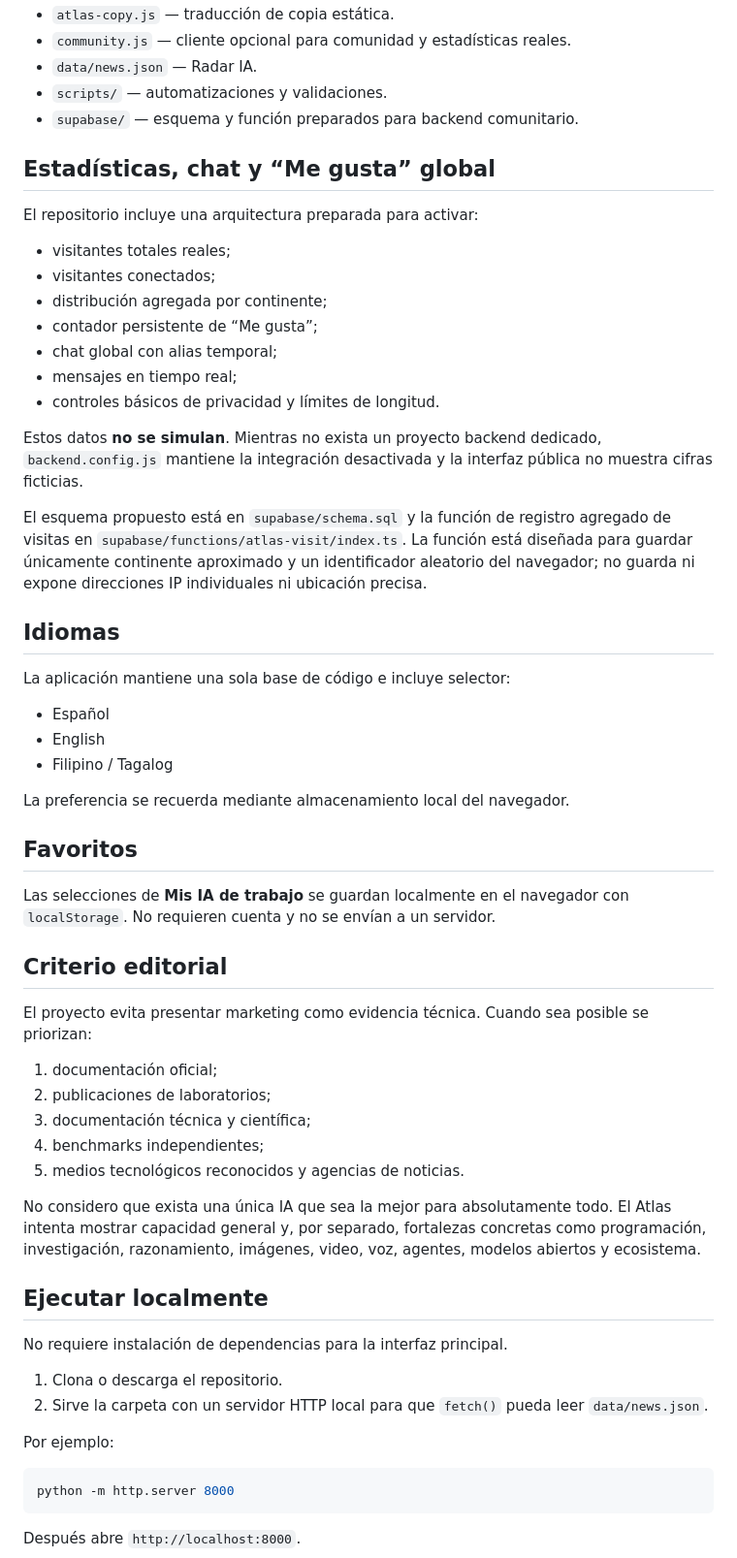
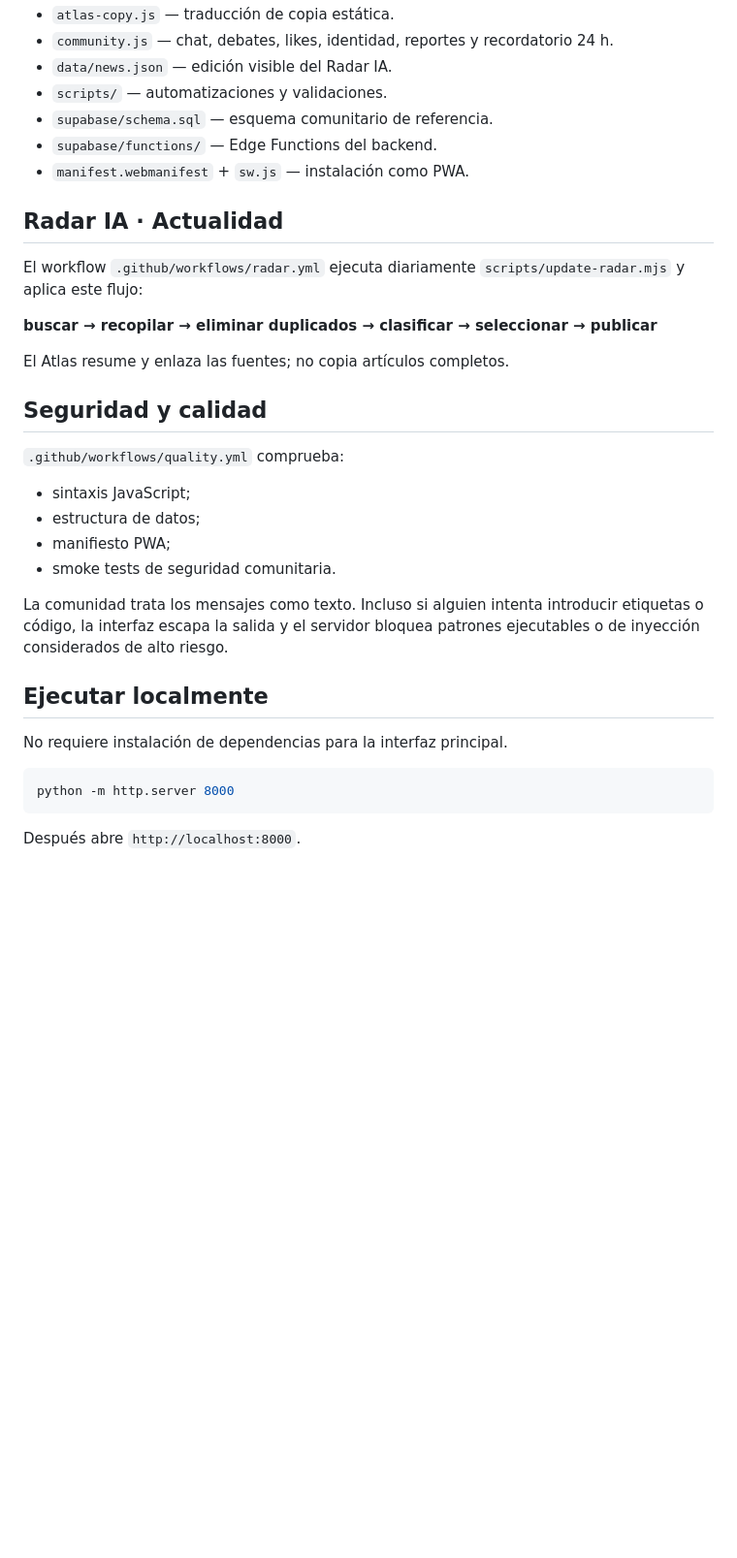
Before and after one commit to spenceralejandro10/ai-world-atlas, a Markdown page: README.md, the part around one of its changes. Shown at 97% size. GitHub-like rendering; blank space fills up the shorter version.

````diff
--- a/README.md
+++ b/README.md
@@ -64,59 +68,33 @@ La aplicación sigue siendo ligera y compatible con GitHub Pages:
 - `atlas-copy.js` — traducción de copia estática.
-- `community.js` — cliente opcional para comunidad y estadísticas reales.
-- `data/news.json` — Radar IA.
+- `community.js` — chat, debates, likes, identidad, reportes y recordatorio 24 h.
+- `data/news.json` — edición visible del Radar IA.
 - `scripts/` — automatizaciones y validaciones.
-- `supabase/` — esquema y función preparados para backend comunitario.
+- `supabase/schema.sql` — esquema comunitario de referencia.
+- `supabase/functions/` — Edge Functions del backend.
+- `manifest.webmanifest` + `sw.js` — instalación como PWA.
 
-## Estadísticas, chat y “Me gusta” global
+## Radar IA · Actualidad
 
-El repositorio incluye una arquitectura preparada para activar:
+El workflow `.github/workflows/radar.yml` ejecuta diariamente `scripts/update-radar.mjs` y aplica este flujo:
 
-- visitantes totales reales;
-- visitantes conectados;
-- distribución agregada por continente;
-- contador persistente de “Me gusta”;
-- chat global con alias temporal;
-- mensajes en tiempo real;
-- controles básicos de privacidad y límites de longitud.
+**buscar → recopilar → eliminar duplicados → clasificar → seleccionar → publicar**
 
-Estos datos **no se simulan**. Mientras no exista un proyecto backend dedicado, `backend.config.js` mantiene la integración desactivada y la interfaz pública no muestra cifras ficticias.
+El Atlas resume y enlaza las fuentes; no copia artículos completos.
 
-El esquema propuesto está en `supabase/schema.sql` y la función de registro agregado de visitas en `supabase/functions/atlas-visit/index.ts`. La función está diseñada para guardar únicamente continente aproximado y un identificador aleatorio del navegador; no guarda ni expone direcciones IP individuales ni ubicación precisa.
+## Seguridad y calidad
 
-## Idiomas
+`.github/workflows/quality.yml` comprueba:
 
-La aplicación mantiene una sola base de código e incluye selector:
+- sintaxis JavaScript;
+- estructura de datos;
+- manifiesto PWA;
+- smoke tests de seguridad comunitaria.
 
-- Español
-- English
-- Filipino / Tagalog
-
-La preferencia se recuerda mediante almacenamiento local del navegador.
-
-## Favoritos
-
-Las selecciones de **Mis IA de trabajo** se guardan localmente en el navegador con `localStorage`. No requieren cuenta y no se envían a un servidor.
-
-## Criterio editorial
-
-El proyecto evita presentar marketing como evidencia técnica. Cuando sea posible se priorizan:
-
-1. documentación oficial;
-2. publicaciones de laboratorios;
-3. documentación técnica y científica;
-4. benchmarks independientes;
-5. medios tecnológicos reconocidos y agencias de noticias.
-
-No considero que exista una única IA que sea la mejor para absolutamente todo. El Atlas intenta mostrar capacidad general y, por separado, fortalezas concretas como programación, investigación, razonamiento, imágenes, video, voz, agentes, modelos abiertos y ecosistema.
+La comunidad trata los mensajes como texto. Incluso si alguien intenta introducir etiquetas o código, la interfaz escapa la salida y el servidor bloquea patrones ejecutables o de inyección considerados de alto riesgo.
 
 ## Ejecutar localmente
 
 No requiere instalación de dependencias para la interfaz principal.
-
-1. Clona o descarga el repositorio.
-2. Sirve la carpeta con un servidor HTTP local para que `fetch()` pueda leer `data/news.json`.
-
-Por ejemplo:
 
 ```bash
 python -m http.server 8000
````
Also changed, not shown: other parts of README.md (+44 -54 lines).
